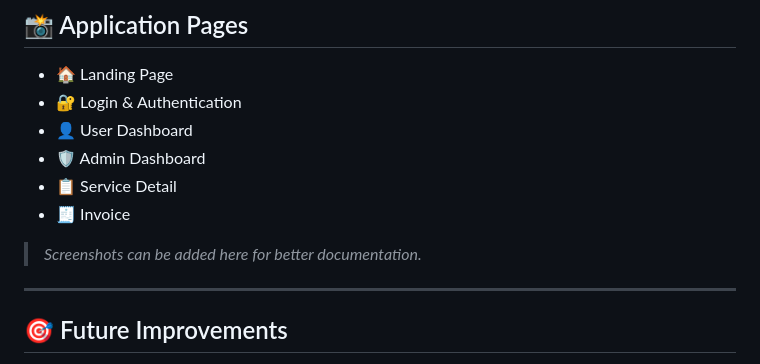
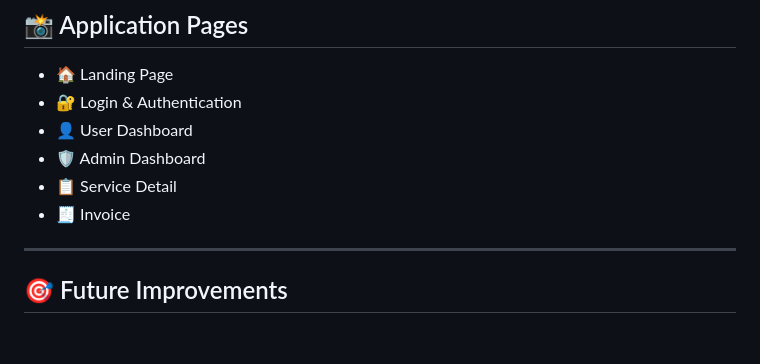
Before and after one commit to LaOdhe16/HomeService, a Markdown page: README.md, the part around the change. Rendered like a GitHub page; blank space fills up the shorter version.

Commit message:
Remove screenshot placeholder from README
Removed placeholder for screenshots in documentation.

```diff
--- a/README.md
+++ b/README.md
@@ -158,7 +158,6 @@ http://127.0.0.1:5000
 - 📋 Service Detail
 - 🧾 Invoice
 
-> *Screenshots can be added here for better documentation.*
 
 ---
 
```
